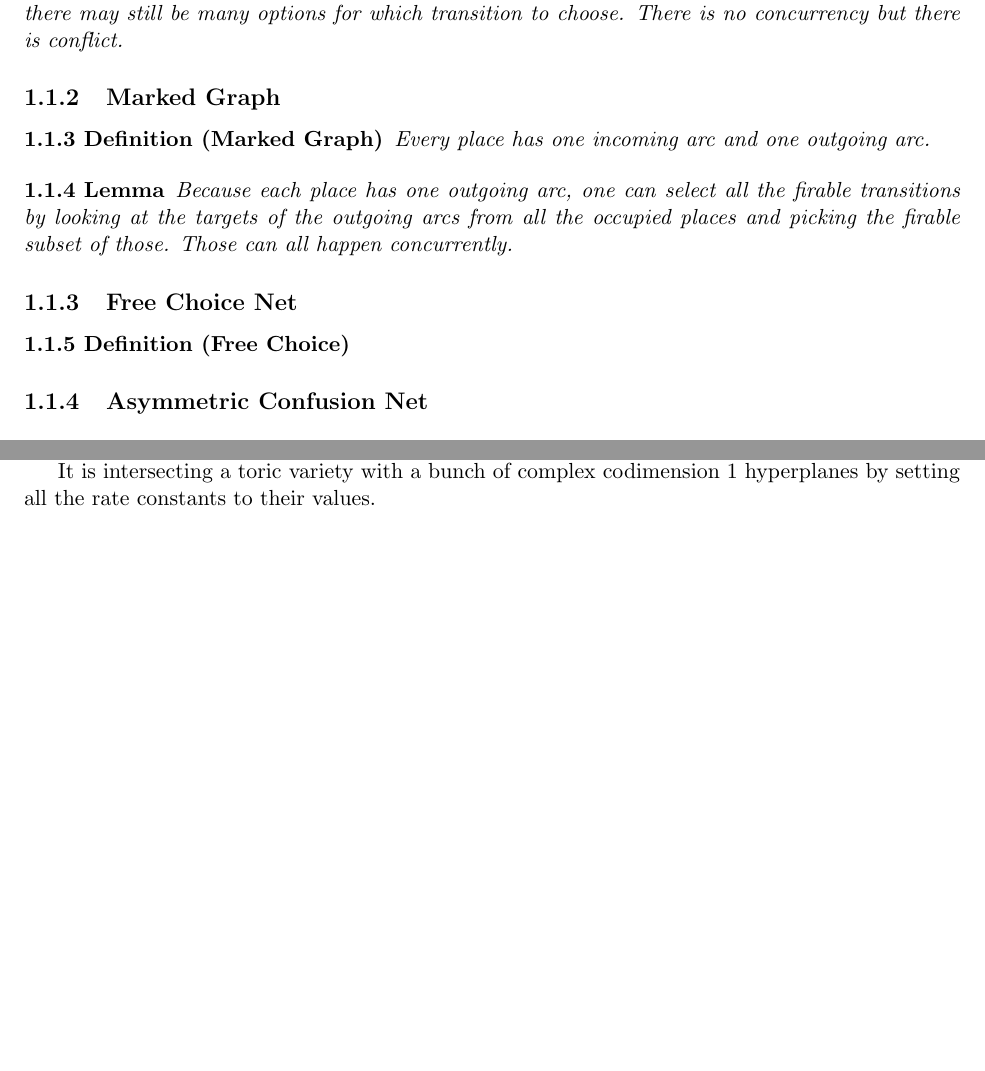
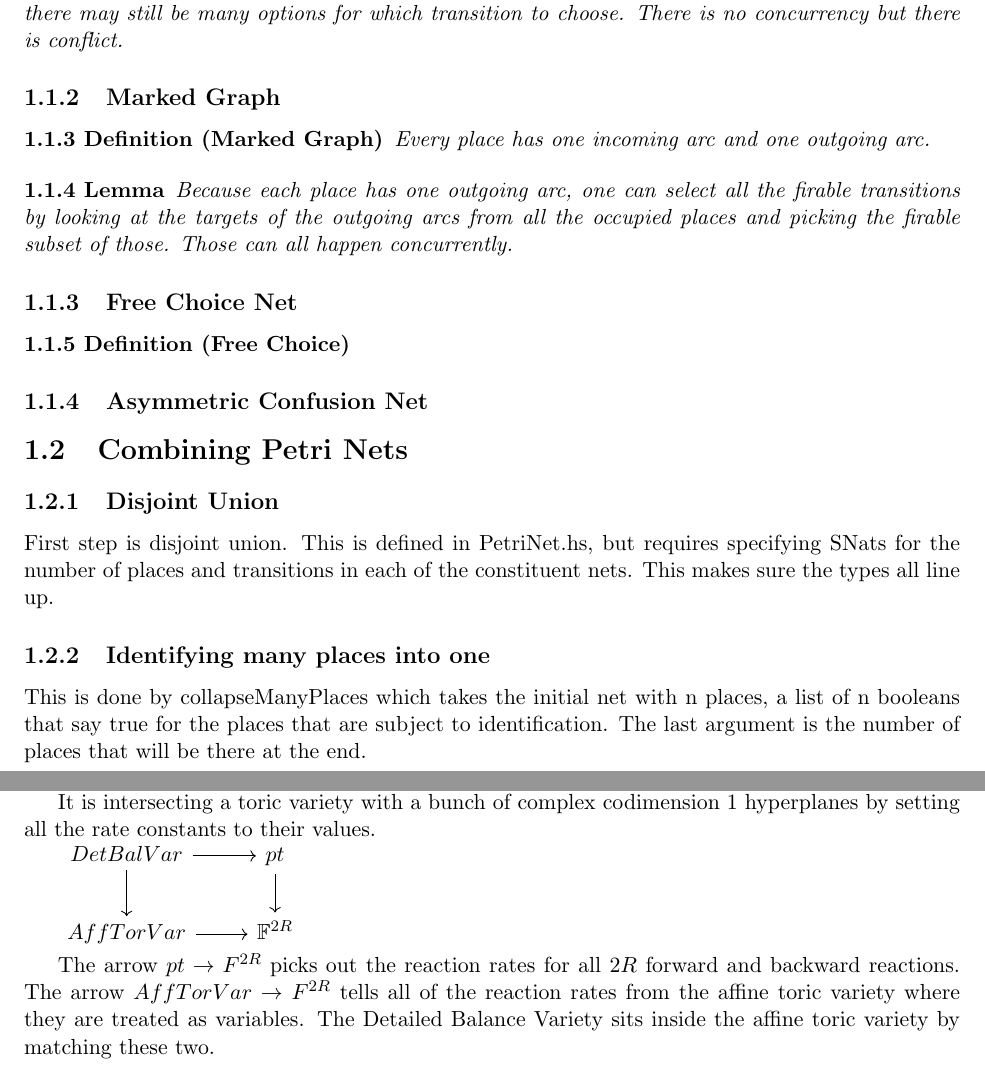
Before and after one commit to Cobord/OpenMarkov-PetriNet-RxnNet, a LaTeX book (ReactionNets.tex): two parts of pages 6 and 11 of 12 before the commit and two parts of pages 6 and 11 of 13 after it, joined at a grey line, cut so that both start at the same text, the shorter picture padded with empty space. Compiled offline with pdfLaTeX.

Commit message:
Explanation additions

```diff
--- a/ReactionNets.tex
+++ b/ReactionNets.tex
@@ -176,6 +176,16 @@ Because each place has one outgoing arc, one can select all the firable transiti
 \end{definition}
 
 \subsection{Asymmetric Confusion Net}
+
+\section{Combining Petri Nets}
+
+\subsection{Disjoint Union}
+
+First step is disjoint union. This is defined in PetriNet.hs, but requires specifying SNats for the number of places and transitions in each of the constituent nets. This makes sure the types all line up.
+
+\subsection{Identifying many places into one}
+
+This is done by collapseManyPlaces which takes the initial net with n places, a list of n booleans that say true for the places that are subject to identification. The last argument is the number of places that will be there at the end.
 
 \chapter{Chemical Reaction Networks}
 
@@ -431,6 +441,13 @@ There are coefficients $k_{fwd}$ and $k_{bwd}$ so not directly of the form diffe
 
 It is intersecting a toric variety with a bunch of complex codimension 1 hyperplanes by setting all the rate constants to their values.
 
+\begin{tikzcd}
+DetBalVar \arrow[r] \arrow[d] & pt \arrow[d]\\
+AffTorVar \arrow[r] & \mathbb{F}^{2R}
+\end{tikzcd}
+
+The arrow $pt \to F^{2R}$ picks out the reaction rates for all $2R$ forward and backward reactions. The arrow $AffTorVar \to F^{2R}$ tells all of the reaction rates from the affine toric variety where they are treated as variables. The Detailed Balance Variety sits inside the affine toric variety by matching these two.
+
 \begin{lemma}
 What sort of morphism is the one for adding an extra equation as in coupling for reaction networks by adding extra reactions????\\
 What sort of morphism is the one for adding an extra molecule that simply drops one of the variables???????\\
```
Also changed, not shown: ReactionNets.pdf, 1 other file.
